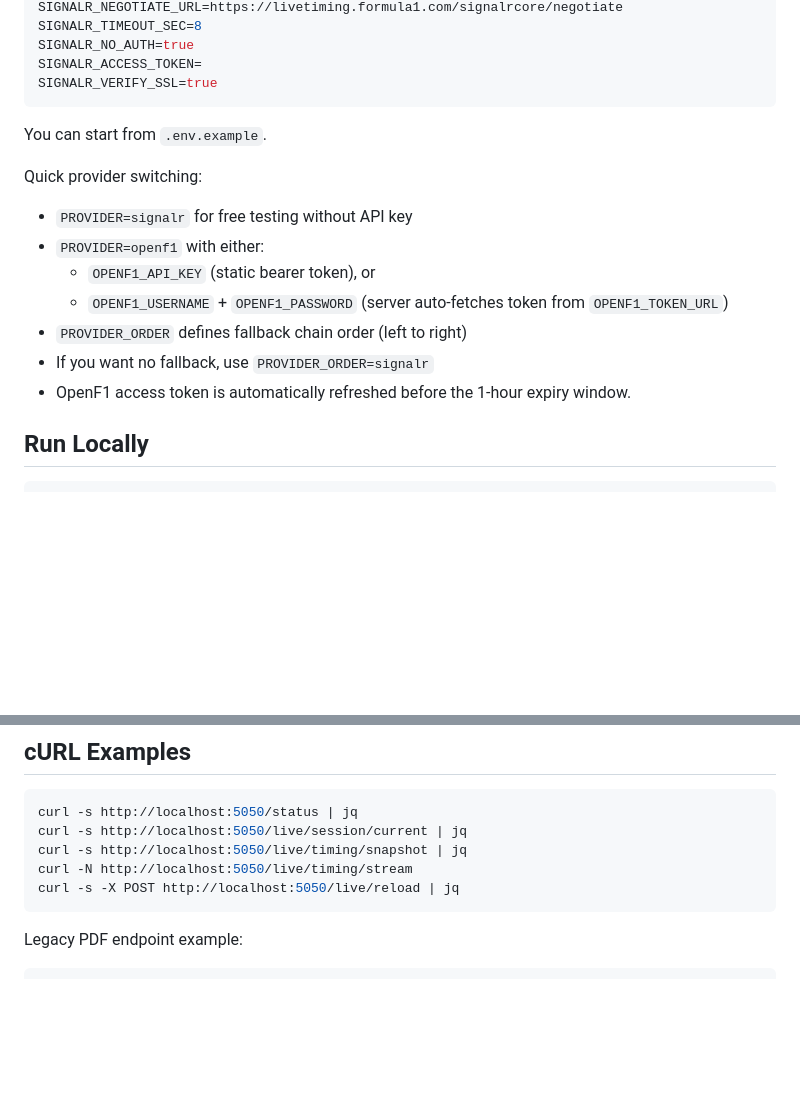
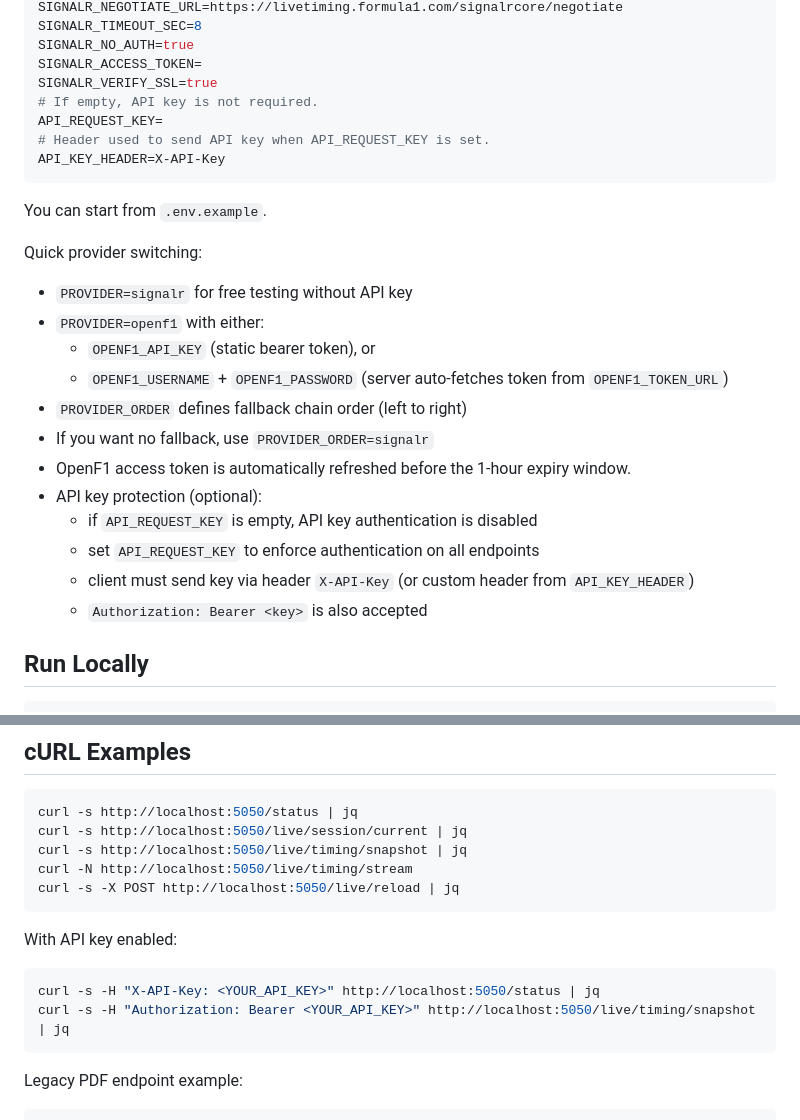
Before and after one commit to Al3x18/f1-race-room-backend, a Markdown page: README.md, 2 parts joined by grey strips. Rendered like a GitHub page; blank space fills up the shorter version.

Commit message:
docs(readme): update API key authentication instructions and configuration options

````diff
--- a/README.md
+++ b/README.md
@@ -53,6 +53,10 @@ SIGNALR_TIMEOUT_SEC=8
 SIGNALR_NO_AUTH=true
 SIGNALR_ACCESS_TOKEN=
 SIGNALR_VERIFY_SSL=true
+# If empty, API key is not required.
+API_REQUEST_KEY=
+# Header used to send API key when API_REQUEST_KEY is set.
+API_KEY_HEADER=X-API-Key
 ```
 
 You can start from `.env.example`.
@@ -66,6 +70,11 @@ Quick provider switching:
 - `PROVIDER_ORDER` defines fallback chain order (left to right)
 - If you want no fallback, use `PROVIDER_ORDER=signalr`
 - OpenF1 access token is automatically refreshed before the 1-hour expiry window.
+- API key protection (optional):
+  - if `API_REQUEST_KEY` is empty, API key authentication is disabled
+  - set `API_REQUEST_KEY` to enforce authentication on all endpoints
+  - client must send key via header `X-API-Key` (or custom header from `API_KEY_HEADER`)
+  - `Authorization: Bearer <key>` is also accepted
 
 ## Run Locally
 
@@ -87,6 +96,13 @@ curl -s http://localhost:5050/live/session/current | jq
 curl -s http://localhost:5050/live/timing/snapshot | jq
 curl -N http://localhost:5050/live/timing/stream
 curl -s -X POST http://localhost:5050/live/reload | jq
+```
+
+With API key enabled:
+
+```bash
+curl -s -H "X-API-Key: <YOUR_API_KEY>" http://localhost:5050/status | jq
+curl -s -H "Authorization: Bearer <YOUR_API_KEY>" http://localhost:5050/live/timing/snapshot | jq
 ```
 
 Legacy PDF endpoint example:
````
